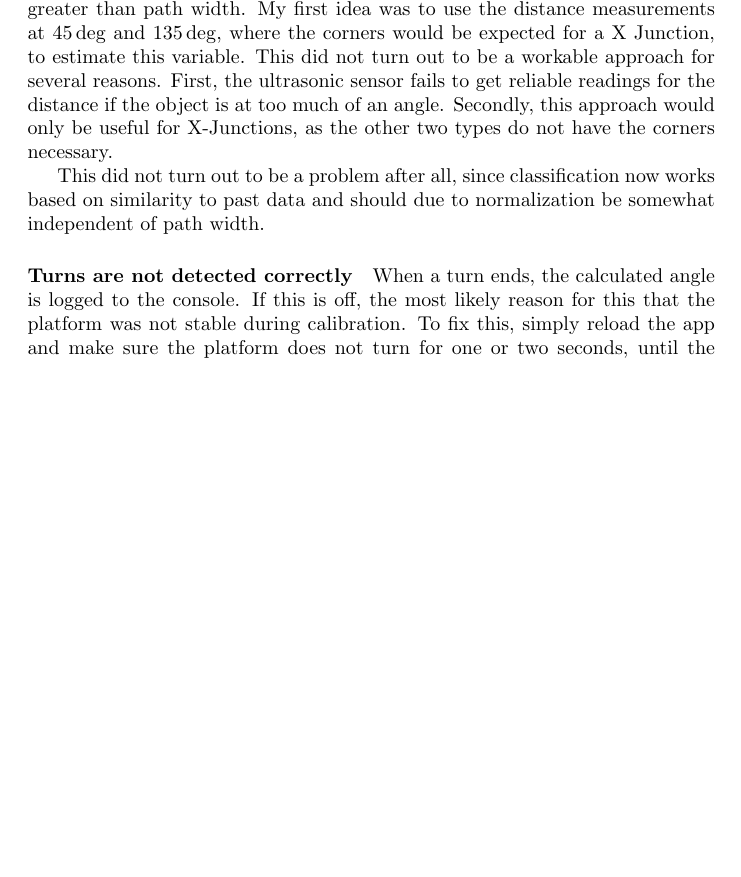
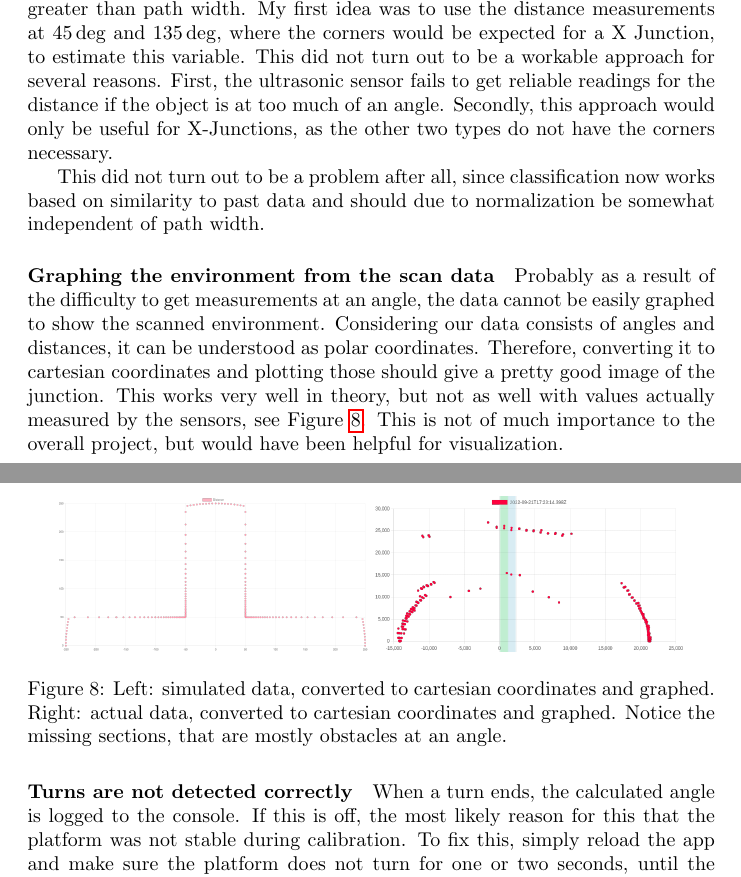
Before and after one commit to layaxx/s6_PhysicalComputing, a LaTeX document (paper/main.tex, which reads paper/sections/42_problems.tex): part of page 11 of 12 before the commit and two parts of pages 11 and 12 of 13 after it, the two joined at a grey line, cut so that both start at the same text, the shorter picture padded with empty space. Compiled offline with pdfLaTeX.

Commit message:
add more figures

```diff
--- a/paper/sections/42_problems.tex
+++ b/paper/sections/42_problems.tex
@@ -25,5 +22,22 @@ Secondly, this approach would only be useful for X-Junctions, as the other two t
 
 This did not turn out to be a problem after all, since classification now works based on similarity to past data and should due to normalization be somewhat independent of path width.
 
+\paragraph{Graphing the environment from the scan data} Probably as a result of the difficulty to get measurements at an angle, the data cannot be easily graphed to show the scanned environment.
+Considering our data consists of angles and distances, it can be understood as polar coordinates.
+Therefore, converting it to cartesian coordinates and plotting those should give a pretty good image of the junction.
+This works very well in theory, but not as well with values actually measured by the sensors, see Figure \ref{fig:cartesian}.
+This is not of much importance to the overall project, but would have been helpful for visualization.
+
+\begin{figure}[H]
+    \centering
+    \includegraphics[width=0.45\linewidth]{figures/cartesian_simulated.png}
+    \includegraphics[width=0.45\linewidth]{figures/cartesian_actual.png}
+    \caption{Left: simulated data, converted to cartesian coordinates and
+        graphed.
+        Right: actual data, converted to cartesian coordinates and graphed.
+        Notice the missing sections, that are mostly obstacles at an angle.}
+
+    \label{fig:cartesian}
+\end{figure}
+
 \paragraph{Turns are not detected correctly} When a turn ends, the calculated angle is logged to the console. If this is off, the most likely reason for this that the platform was not stable during calibration. To fix this, simply reload the app and make sure the platform does not turn for one or two seconds, until the calibration is done.
-% TODO: environment cannot be generated from scan data?
```
Also changed, not shown: paper/sections/32_laptop.tex (+0 -2 lines), paper/sections/40_analysis.tex (+5 -2 lines), paper/figures/cartesian_actual.png (added), paper/figures/cartesian_simulated.png (added), paper/sections/42_problems.tex (3 more changed lines).
